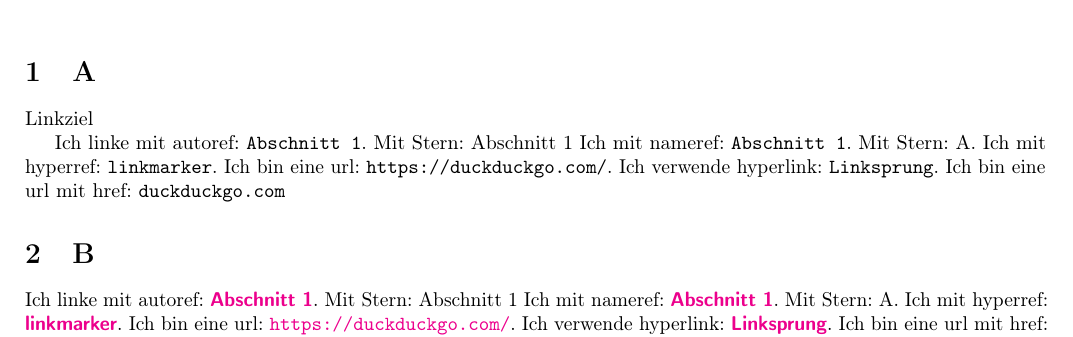
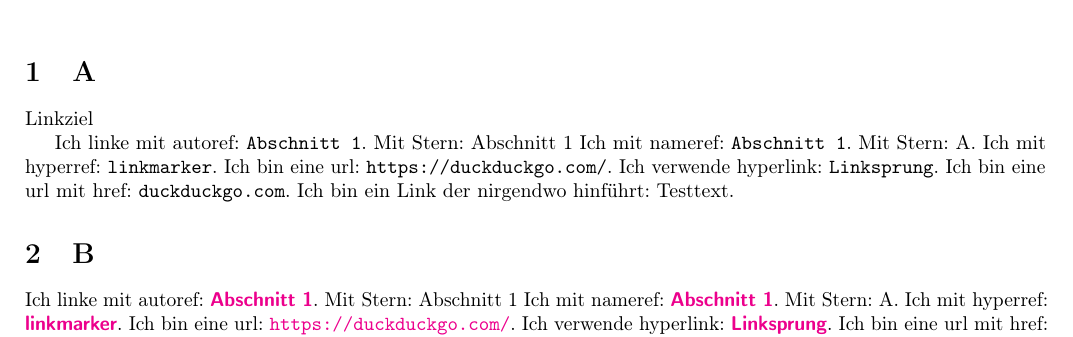
Before and after one commit to EagleoutIce/lithie-util, a LaTeX problem sheet (examples/showcase-links.tex, which reads lecture-bibliography.sty, lecture-links.sty): part of the page, cut so that both start at the same text. Compiled offline with pdfLaTeX.

Commit message:
Removing hl for deadlinks
Signed-off-by: EagleoutIce <maeusepiep99@web.de>

```diff
--- a/examples/showcase-links.tex
+++ b/examples/showcase-links.tex
@@ -22,7 +22,8 @@ Ich mit nameref: \nameref{link}. Mit Stern: \nameref*{link}.
 Ich mit hyperref: \hyperref[link]{linkmarker}.
 Ich bin eine url: \url{https://duckduckgo.com/}.
 Ich verwende hyperlink: \hyperlink{hlink}{Linksprung}.
-Ich bin eine url mit href: \href{https://duckduckgo.com/}{duckduckgo.com}
+Ich bin eine url mit href: \href{https://duckduckgo.com/}{duckduckgo.com}.
+Ich bin ein Link der nirgendwo hinführt: \hyperref[Blaffel]{Testtext}.
 }
 % If wanted same for font: TODO: package option
 
--- a/lecture-bibliography.sty
+++ b/lecture-bibliography.sty
@@ -15,6 +15,8 @@
 
 \RequirePackage{csquotes}
 \RequirePackage[backend=bibtex8,style=alphabetic]{biblatex}
+
+\defbibheading{bibliography}[\bibname]{\section{#1}}
 % currently nothing more :D
 
 % TODO:
--- a/lecture-links.sty
+++ b/lecture-links.sty
@@ -50,6 +50,10 @@
 \SetAllLinkStyle{\texttt{#1}}
 \EnableLinkStyle
 
+\def\leclink@pnextlinkstyle#1{%
+    \def\leclink@nxtst##1{\ifleclink@enabled@\expandafter#1\fi{##1}}%
+}
+
 \AtBeginDocument{% robust not needed as let persists
 % autoref
     \let\leclink@autoref\autoref%
@@ -57,14 +61,14 @@
         \@ifstar\leclink@star@autoref\leclink@nostar@autoref%
     }%
     \def\leclink@star@autoref#1{\leclink@autoref*{#1}}
-    \def\leclink@nostar@autoref#1{\ifleclink@enabled@\expandafter\leclink@autoref@linkstyle\fi{\leclink@autoref{#1}}}%
+    \def\leclink@nostar@autoref#1{\leclink@pnextlinkstyle{\leclink@autoref@linkstyle}\leclink@autoref{#1}}%
 % nameref
     \let\leclink@nameref\nameref%
     \renewcommand*{\nameref}{%
         \@ifstar\leclink@star@nameref\leclink@nostar@autoref%
     }%
     \def\leclink@star@nameref#1{\leclink@nameref*{#1}}%
-    \def\leclink@nostar@nameref#1{\ifleclink@enabled@\expandafter\leclink@nameref@linkstyle\fi{\leclink@nameref{#1}}}%
+    \def\leclink@nostar@nameref#1{\leclink@pnextlinkstyle{\leclink@nameref@linkstyle}\leclink@nameref{#1}}%
     \let\leclink@hyperref\hyperref%
 % hyperref
     % what if no label?
@@ -72,21 +76,26 @@
         \@ifnextchar[{\Hy@babelnormalise\leclink@label@hyperref}\leclink@full@hyperref%
     }%
     \def\leclink@label@hyperref[#1]#2{%
-        \ifleclink@enabled@\expandafter\leclink@hyperref@linkstyle\fi{\leclink@hyperref[#1]{#2}}%
+        \leclink@pnextlinkstyle{\leclink@hyperref@linkstyle}\leclink@hyperref[#1]{#2}%
     }%
     \def\leclink@full@hyperref#1#2#3{%
-        \ifleclink@enabled@\expandafter\leclink@hyperref@linkstyle\fi{\leclink@hyperref{#1}{#2}{#3}}%
+        \leclink@pnextlinkstyle{\leclink@hyperref@linkstyle}\leclink@hyperref{#1}{#2}{#3}%
     }%
-% url
+% url Note: url may be handled differently
     \let\leclink@url\url%
     \renewcommand*{\url}{\hyper@normalise\leclink@read@url}%
-    \def\leclink@read@url#1{\ifleclink@enabled@\expandafter\leclink@url@linkstyle\fi{\leclink@url{#1}}}%
+    \def\leclink@read@url#1{\leclink@pnextlinkstyle{\leclink@url@linkstyle}\leclink@nxtst{\leclink@url{#1}}}%
     % hyperlink
     \let\leclink@hyperlink\hyperlink%
-    \renewcommand*{\hyperlink}[2]{\ifleclink@enabled@\expandafter\leclink@hyperlink@linkstyle\fi{\leclink@hyperlink{#1}{#2}}}%
+    \renewcommand*{\hyperlink}[2]{\leclink@pnextlinkstyle{\leclink@hyperlink@linkstyle}\leclink@hyperlink{#1}{#2}}%
 % href
     % We do not modify href as it depends on the href-keys we redef the split-call
     \leclink@overwrite@hrefsplit%
+% modify the core
+    \let\leclink@hl@@\hyper@link@%
+    \def\hyper@link@[#1]#2#3#4{%
+        \leclink@nxtst{\leclink@hl@@[#1]{#2}{#3}{#4}}%
+    }
 }
 
 \begingroup
@@ -94,7 +103,7 @@
 \catcode`\#=12 %
 \gdef\leclink@overwrite@hrefsplit{%
 \def\href@split$$1#$$2#$$3\\$$4{%
-  \ifleclink@enabled@\expandafter\leclink@href@linkstyle\fi{\hyper@@link{$$1}{$$2}{$$4}}%
+    \leclink@pnextlinkstyle{\leclink@href@linkstyle}\hyper@@link{$$1}{$$2}{$$4}%
   \endgroup
 }%
 }
```
